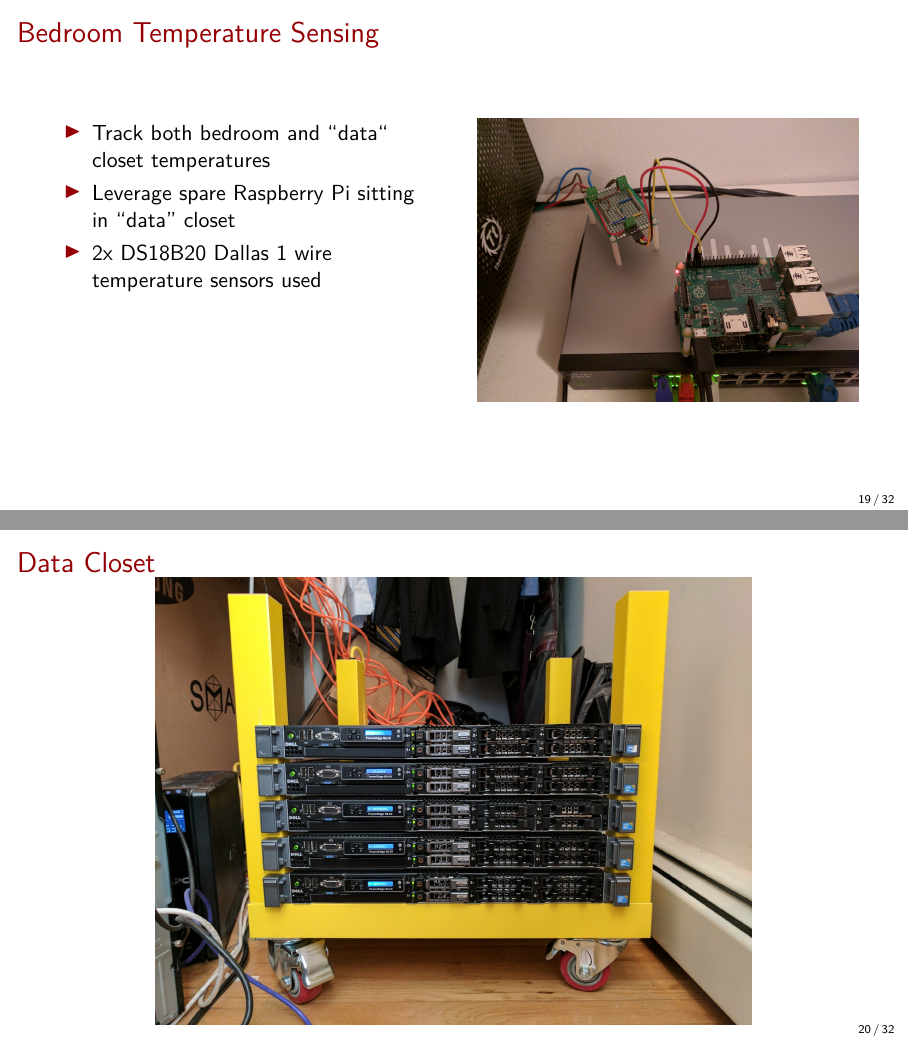
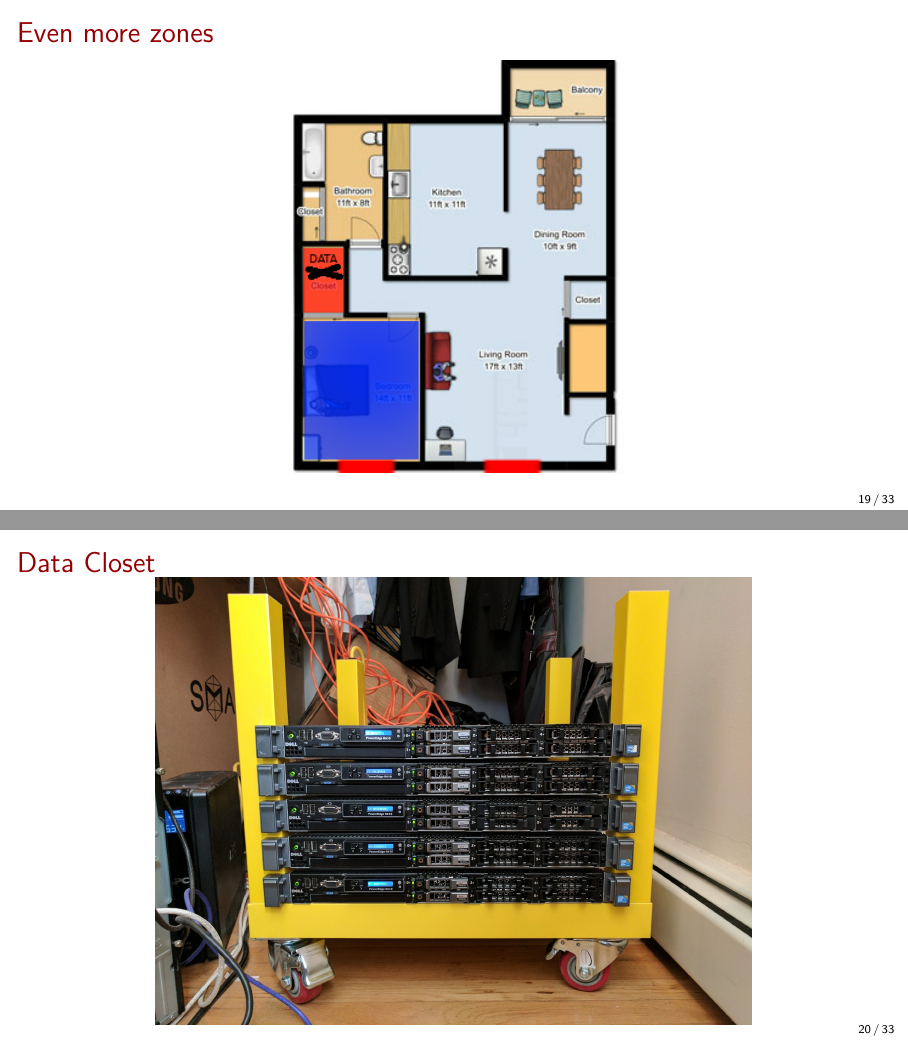
Before and after one commit to mtreinish/building-a-better-thermostat, LaTeX slides (building_a_better_thermostat.tex): pages 20 and 21 of 33 before the commit and pages 20 and 21 of 34 after it, joined at a grey line. Compiled offline with pdfLaTeX.

Commit message:
Add more data closet explanation

```diff
--- a/building_a_better_thermostat.tex
+++ b/building_a_better_thermostat.tex
@@ -332,6 +332,20 @@
     \end{center}
 \end{frame}
 
+\begin{frame}
+    \frametitle{Even more zones}
+    \begin{center}
+    \includegraphics[height=.85\textheight]{floorplan-datacloset.png}
+
+    \end{center}
+\end{frame}
+
+\begin{frame}
+    \frametitle{Data Closet}
+    \centering
+    \includegraphics[width=.75\textwidth]{data_closet.jpg}
+\end{frame}
+
 \subsubsection{Bedroom Temperature Sensing}
 \begin{frame}
     \frametitle{Bedroom Temperature Sensing}
@@ -348,12 +362,6 @@
             \includegraphics[width=\textwidth]{raspi.jpg}
         \end{column}
     \end{columns}
-\end{frame}
-
-\begin{frame}
-    \frametitle{Data Closet}
-    \centering
-    \includegraphics[width=.75\textwidth]{data_closet.jpg}
 \end{frame}
 
 \begin{frame}
```
Also changed, not shown: floorplan-datacloset.png (added).
